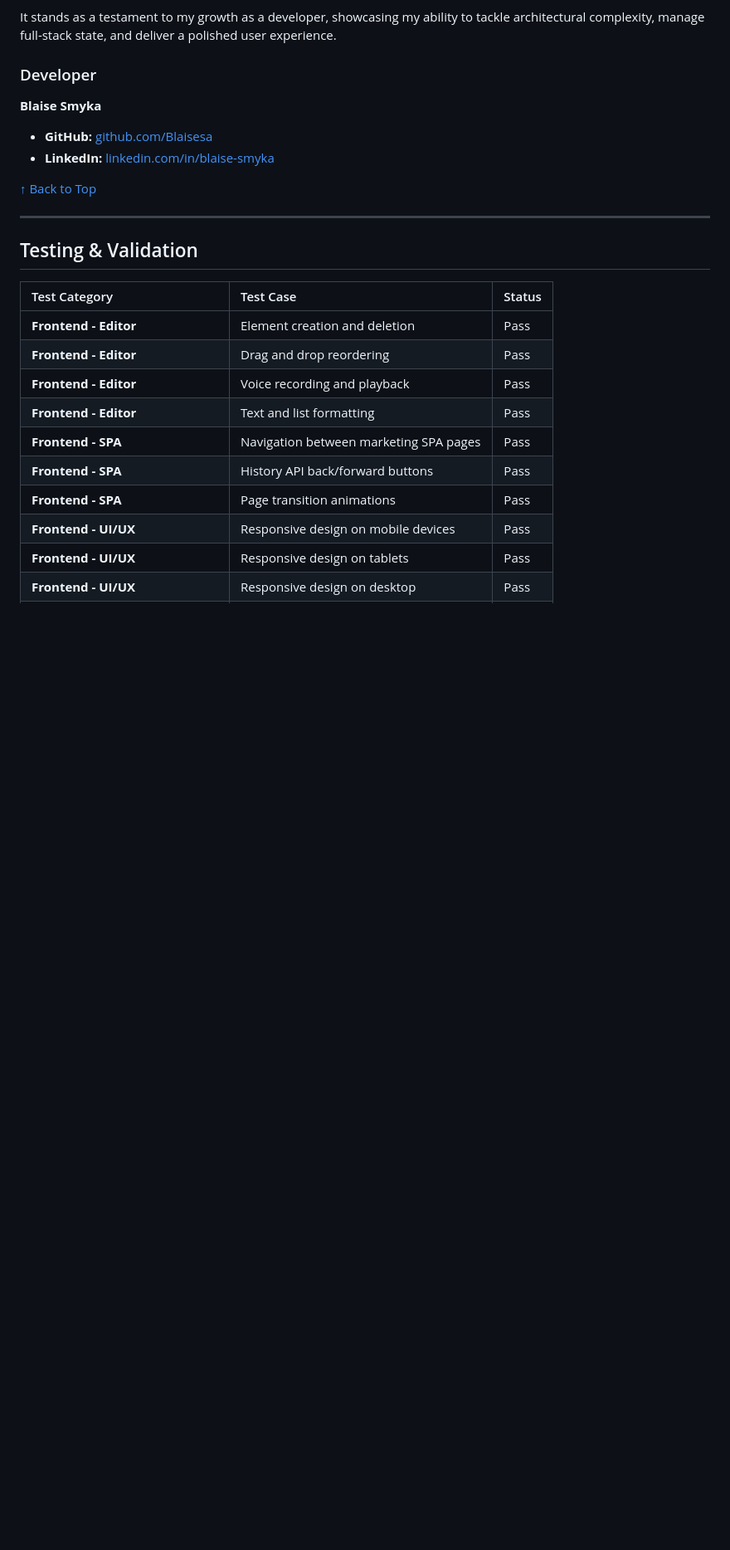
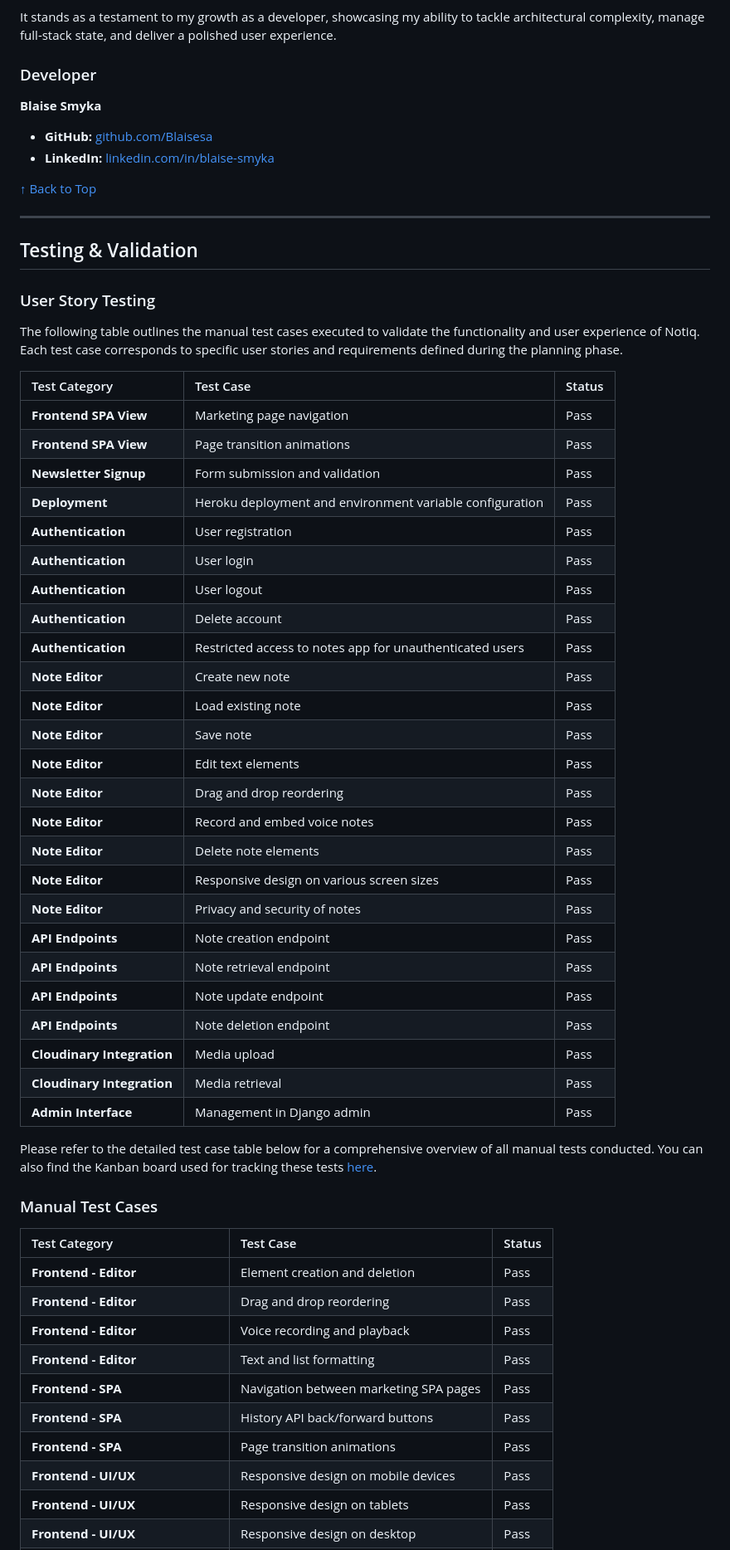
Before and after one commit to Blaisesa/notiq, a Markdown page: README.md, the part around one of its changes. Shown at 83% size. Rendered like a GitHub page; blank space fills up the shorter version.

Commit message:
add user stories testing and link kanban board inside the README file

```diff
--- a/README.md
+++ b/README.md
@@ -494,6 +498,42 @@ It stands as a testament to my growth as a developer, showcasing my ability to t
 ---
 
 ## Testing & Validation
+
+### User Story Testing
+The following table outlines the manual test cases executed to validate the functionality and user experience of Notiq. Each test case corresponds to specific user stories and requirements defined during the planning phase.
+
+| Test Category | Test Case | Status |
+| :--- | :--- | :--- |
+| **Frontend SPA View** | Marketing page navigation | Pass |
+| **Frontend SPA View** | Page transition animations | Pass |
+| **Newsletter Signup** | Form submission and validation | Pass |
+| **Deployment** | Heroku deployment and environment variable configuration | Pass |
+| **Authentication** | User registration | Pass |
+| **Authentication** | User login | Pass |
+| **Authentication** | User logout | Pass |
+| **Authentication** | Delete account | Pass |
+| **Authentication** | Restricted access to notes app for unauthenticated users | Pass |
+| **Note Editor** | Create new note | Pass |
+| **Note Editor** | Load existing note | Pass |
+| **Note Editor** | Save note | Pass |
+| **Note Editor** | Edit text elements | Pass |
+| **Note Editor** | Drag and drop reordering | Pass |
+| **Note Editor** | Record and embed voice notes | Pass |
+| **Note Editor** | Delete note elements | Pass |
+| **Note Editor** | Responsive design on various screen sizes | Pass |
+| **Note Editor** | Privacy and security of notes | Pass |
+| **API Endpoints** | Note creation endpoint | Pass |
+| **API Endpoints** | Note retrieval endpoint | Pass |
+| **API Endpoints** | Note update endpoint | Pass |
+| **API Endpoints** | Note deletion endpoint | Pass |
+| **Cloudinary Integration** | Media upload | Pass |
+| **Cloudinary Integration** | Media retrieval | Pass |
+| **Admin Interface** | Management in Django admin | Pass |
+
+Please refer to the detailed test case table below for a comprehensive overview of all manual tests conducted.
+You can also find the Kanban board used for tracking these tests [here](https://github.com/users/Blaisesa/projects/7).
+
+### Manual Test Cases
 | Test Category | Test Case | Status |
 | :--- | :--- | :--- |
 | **Frontend - Editor** | Element creation and deletion | Pass |
```
Also changed, not shown: other parts of README.md (+4 -2 lines).
